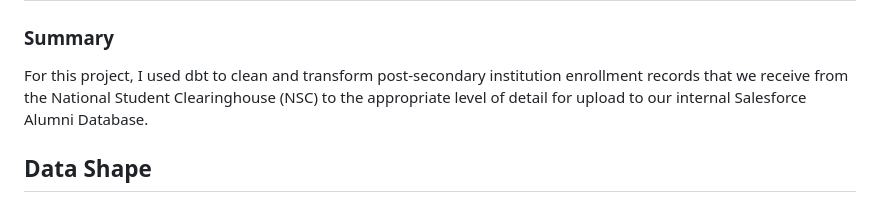
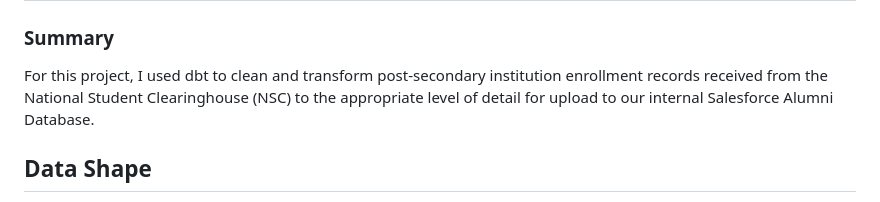
Before and after one commit to amarinovic/analytics-portfolio, a Markdown page: projects/nsc/README.md, the part around the change printed below. Rendered like a GitHub page.

```diff
--- a/projects/nsc/README.md
+++ b/projects/nsc/README.md
@@ -1,6 +1,6 @@
 # National Student Clearinghosuse Data Transformation
 ### Summary
-For this project, I used dbt to clean and transform post-secondary institution enrollment records that we receive from the National Student Clearinghouse (NSC) to the appropriate level of detail for upload to our internal Salesforce Alumni Database.
+For this project, I used dbt to clean and transform post-secondary institution enrollment records received from the National Student Clearinghouse (NSC) to the appropriate level of detail for upload to our internal Salesforce Alumni Database.
 
 ## Data Shape
 
```
Also changed, not shown: other parts of projects/nsc/README.md (+12 -8 lines).
